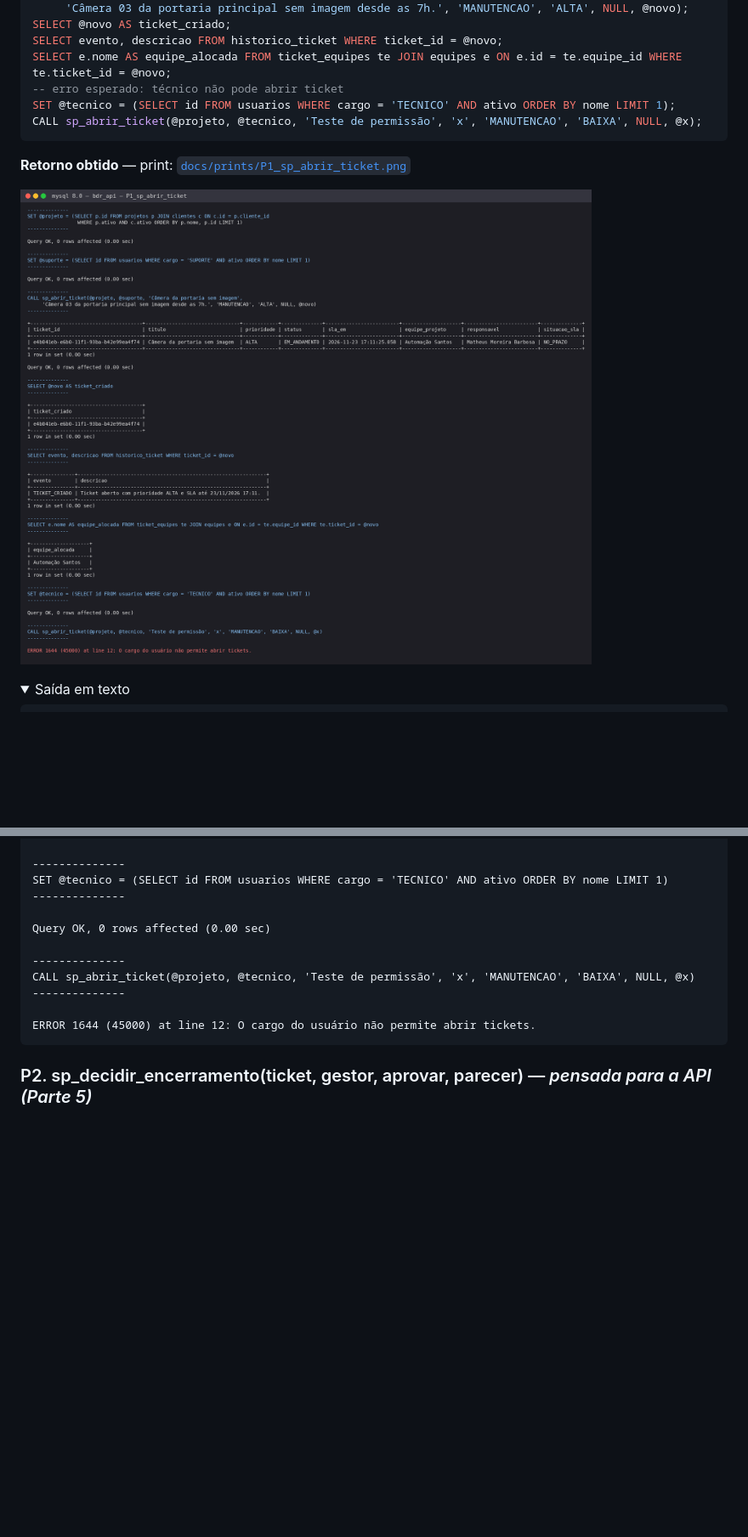
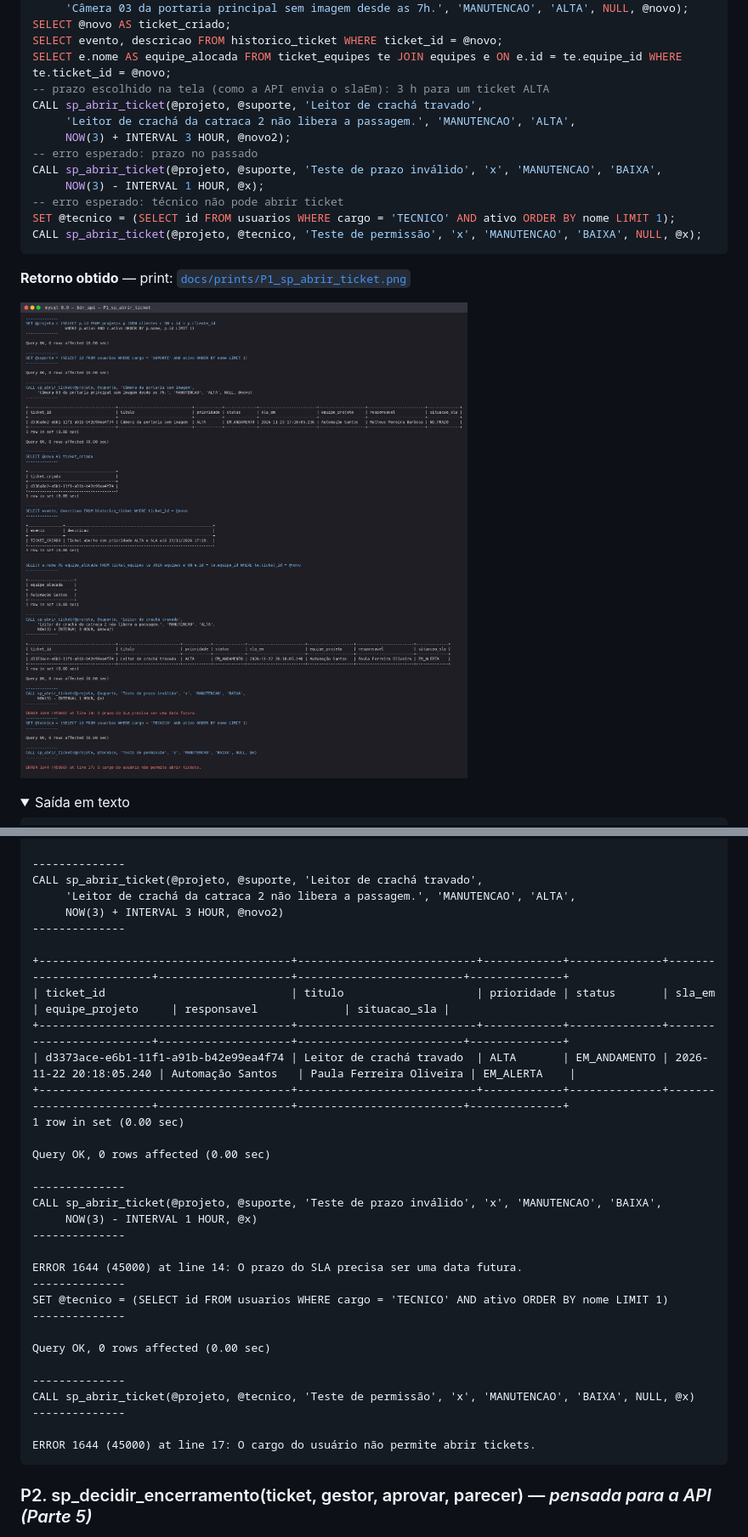
Before and after one commit to Pottassiuw/BDR-2026.02, a Markdown page: docs/documento.md, 2 parts joined by grey strips. Shown at 85% size. Drawn GitHub-style; pictures changed too: docs/prints/P1_sp_abrir_ticket.png; folded sections open; blank space fills up the shorter version.

````diff
--- a/docs/documento.md
+++ b/docs/documento.md
@@ -799,6 +800,13 @@ CALL sp_abrir_ticket(@projeto, @suporte, 'Câmera da portaria sem imagem',
 SELECT @novo AS ticket_criado;
 SELECT evento, descricao FROM historico_ticket WHERE ticket_id = @novo;
 SELECT e.nome AS equipe_alocada FROM ticket_equipes te JOIN equipes e ON e.id = te.equipe_id WHERE te.ticket_id = @novo;
+-- prazo escolhido na tela (como a API envia o slaEm): 3 h para um ticket ALTA
+CALL sp_abrir_ticket(@projeto, @suporte, 'Leitor de crachá travado',
+     'Leitor de crachá da catraca 2 não libera a passagem.', 'MANUTENCAO', 'ALTA',
+     NOW(3) + INTERVAL 3 HOUR, @novo2);
+-- erro esperado: prazo no passado
+CALL sp_abrir_ticket(@projeto, @suporte, 'Teste de prazo inválido', 'x', 'MANUTENCAO', 'BAIXA',
+     NOW(3) - INTERVAL 1 HOUR, @x);
 -- erro esperado: técnico não pode abrir ticket
 SET @tecnico = (SELECT id FROM usuarios WHERE cargo = 'TECNICO' AND ativo ORDER BY nome LIMIT 1);
 CALL sp_abrir_ticket(@projeto, @tecnico, 'Teste de permissão', 'x', 'MANUTENCAO', 'BAIXA', NULL, @x);
@@ -872,6 +880,27 @@ SELECT e.nome AS equipe_alocada FROM ticket_equipes te JOIN equipes e ON e.id =
 1 row in set (0.00 sec)
 
 --------------
+CALL sp_abrir_ticket(@projeto, @suporte, 'Leitor de crachá travado',
+     'Leitor de crachá da catraca 2 não libera a passagem.', 'MANUTENCAO', 'ALTA',
+     NOW(3) + INTERVAL 3 HOUR, @novo2)
+--------------
+
++--------------------------------------+---------------------------+------------+--------------+-------------------------+--------------------+-------------------------+--------------+
+| ticket_id                            | titulo                    | prioridade | status       | sla_em                  | equipe_projeto     | responsavel             | situacao_sla |
++--------------------------------------+---------------------------+------------+--------------+-------------------------+--------------------+-------------------------+--------------+
+| d3373ace-e6b1-11f1-a91b-b42e99ea4f74 | Leitor de crachá travado  | ALTA       | EM_ANDAMENTO | 2026-11-22 20:18:05.240 | Automação Santos   | Paula Ferreira Oliveira | EM_ALERTA    |
++--------------------------------------+---------------------------+------------+--------------+-------------------------+--------------------+-------------------------+--------------+
+1 row in set (0.00 sec)
+
+Query OK, 0 rows affected (0.00 sec)
+
+--------------
+CALL sp_abrir_ticket(@projeto, @suporte, 'Teste de prazo inválido', 'x', 'MANUTENCAO', 'BAIXA',
+     NOW(3) - INTERVAL 1 HOUR, @x)
+--------------
+
+ERROR 1644 (45000) at line 14: O prazo do SLA precisa ser uma data futura.
+--------------
 SET @tecnico = (SELECT id FROM usuarios WHERE cargo = 'TECNICO' AND ativo ORDER BY nome LIMIT 1)
 --------------
 
@@ -881,7 +910,7 @@ Query OK, 0 rows affected (0.00 sec)
 CALL sp_abrir_ticket(@projeto, @tecnico, 'Teste de permissão', 'x', 'MANUTENCAO', 'BAIXA', NULL, @x)
 --------------
 
-ERROR 1644 (45000) at line 12: O cargo do usuário não permite abrir tickets.
+ERROR 1644 (45000) at line 17: O cargo do usuário não permite abrir tickets.
 ```
 </details>
 
````
Also changed, not shown: other parts of docs/documento.md (+9 -8 lines), 3 other files.
